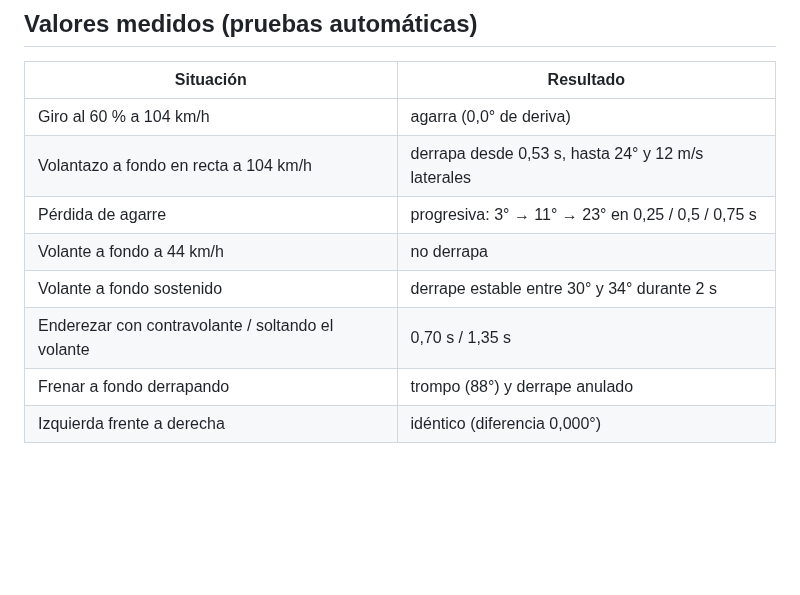
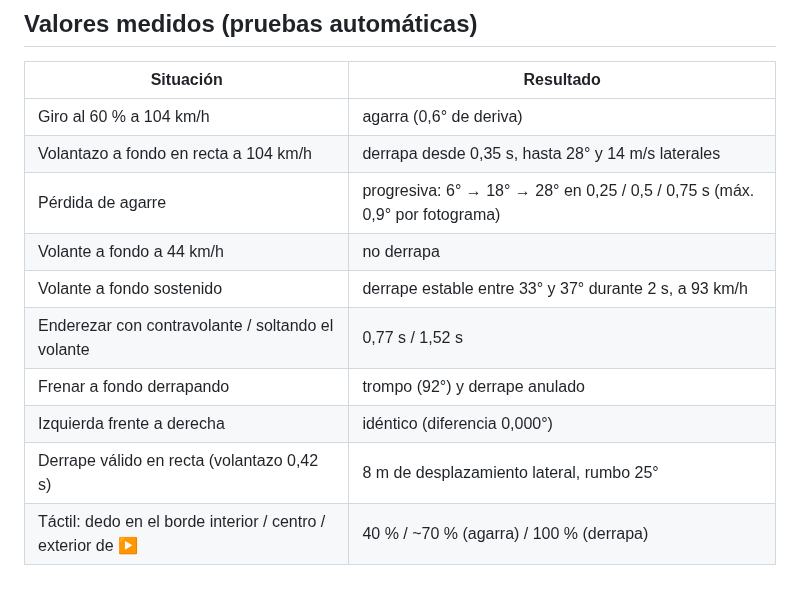
Before and after one commit to Erre84/Super-Barrio-Kart-3D., a Markdown page: docs/DERRAPE.md, the part around one of its changes. Drawn GitHub-style; blank space fills up the shorter version.

```diff
--- a/docs/DERRAPE.md
+++ b/docs/DERRAPE.md
@@ -84,11 +96,13 @@ derrapes preprogramados: todo sale de esas fuerzas. Las pruebas automáticas lo
 
 | Situación | Resultado |
 |---|---|
-| Giro al 60 % a 104 km/h | agarra (0,0° de deriva) |
-| Volantazo a fondo en recta a 104 km/h | derrapa desde 0,53 s, hasta 24° y 12 m/s laterales |
-| Pérdida de agarre | progresiva: 3° → 11° → 23° en 0,25 / 0,5 / 0,75 s |
+| Giro al 60 % a 104 km/h | agarra (0,6° de deriva) |
+| Volantazo a fondo en recta a 104 km/h | derrapa desde 0,35 s, hasta 28° y 14 m/s laterales |
+| Pérdida de agarre | progresiva: 6° → 18° → 28° en 0,25 / 0,5 / 0,75 s (máx. 0,9° por fotograma) |
 | Volante a fondo a 44 km/h | no derrapa |
-| Volante a fondo sostenido | derrape estable entre 30° y 34° durante 2 s |
-| Enderezar con contravolante / soltando el volante | 0,70 s / 1,35 s |
-| Frenar a fondo derrapando | trompo (88°) y derrape anulado |
+| Volante a fondo sostenido | derrape estable entre 33° y 37° durante 2 s, a 93 km/h |
+| Enderezar con contravolante / soltando el volante | 0,77 s / 1,52 s |
+| Frenar a fondo derrapando | trompo (92°) y derrape anulado |
 | Izquierda frente a derecha | idéntico (diferencia 0,000°) |
+| Derrape válido en recta (volantazo 0,42 s) | 8 m de desplazamiento lateral, rumbo 25° |
+| Táctil: dedo en el borde interior / centro / exterior de ▶ | 40 % / ~70 % (agarra) / 100 % (derrapa) |
```
Also changed, not shown: other parts of docs/DERRAPE.md (+16 -4 lines), README.md (+2 -0 lines), docs/PRUEBAS.md (+14 -14 lines), docs/img/v0.3/derrape_detras.jpg (added), docs/img/v0.3/derrape_frente.jpg (added), docs/img/v0.3/marcas_goma.jpg (added), docs/img/v0.3/mini_turbo.jpg (added), docs/img/v0.3/suelta_y_pisa.jpg (added), 8 other files.
